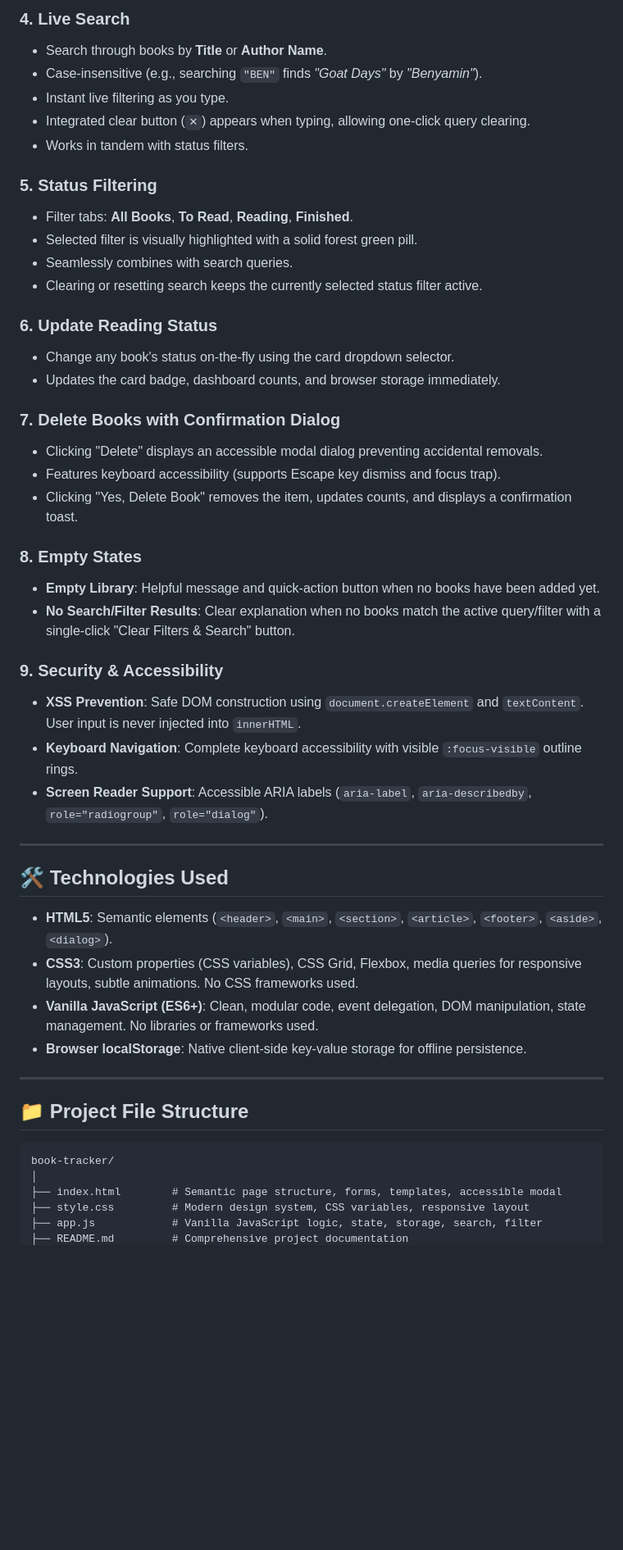
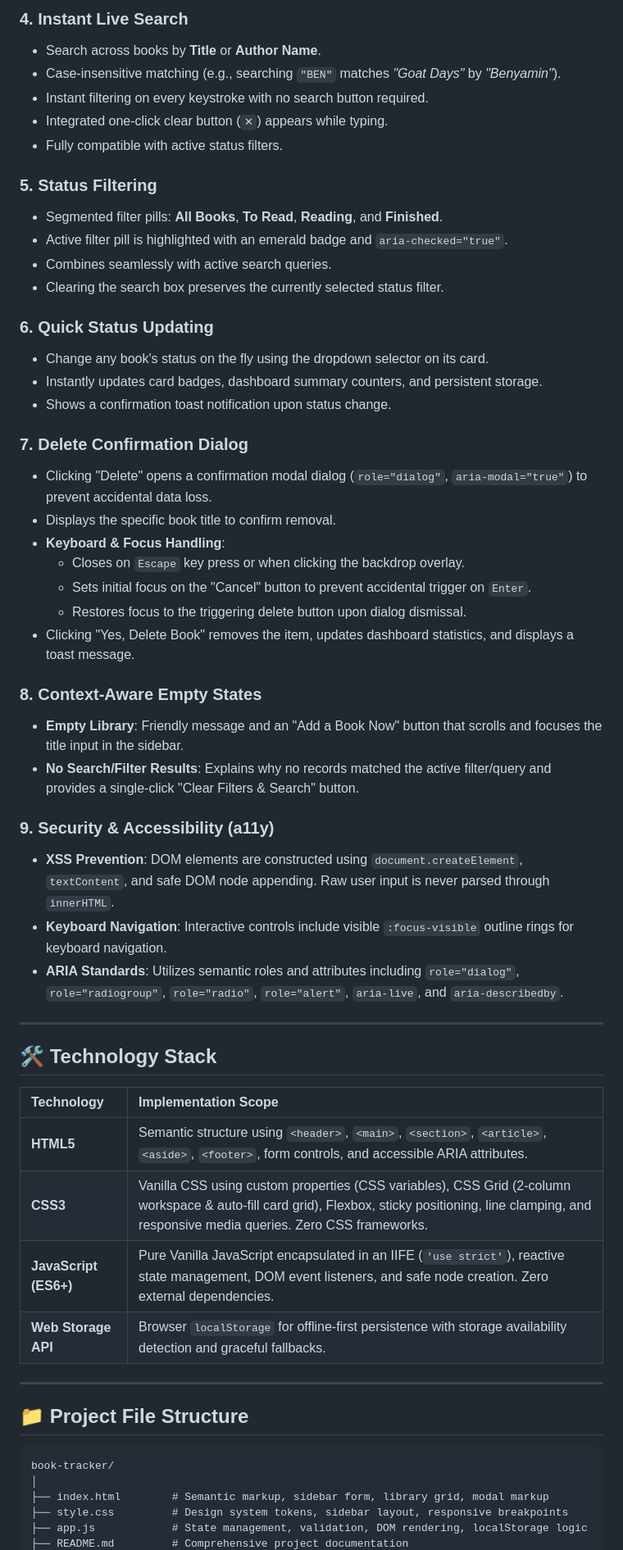
Before and after one commit to riyaboban26/book-tracker, a Markdown page: README.md, the part around one of its changes. Shown at 82% size. Drawn GitHub-style; blank space fills up the shorter version.

Commit message:
docs: update README with sidebar layout, title limits, and accurate technical details

````diff
--- a/README.md
+++ b/README.md
@@ -45,43 +55,50 @@ Dynamic summary cards display real-time counters:
 
-### 4. Live Search
-- Search through books by **Title** or **Author Name**.
-- Case-insensitive (e.g., searching `"BEN"` finds *"Goat Days"* by *"Benyamin"*).
-- Instant live filtering as you type.
-- Integrated clear button (`✕`) appears when typing, allowing one-click query clearing.
-- Works in tandem with status filters.
+### 4. Instant Live Search
+- Search across books by **Title** or **Author Name**.
+- Case-insensitive matching (e.g., searching `"BEN"` matches *"Goat Days"* by *"Benyamin"*).
+- Instant filtering on every keystroke with no search button required.
+- Integrated one-click clear button (`✕`) appears while typing.
+- Fully compatible with active status filters.
 
 ### 5. Status Filtering
-- Filter tabs: **All Books**, **To Read**, **Reading**, **Finished**.
-- Selected filter is visually highlighted with a solid forest green pill.
-- Seamlessly combines with search queries.
-- Clearing or resetting search keeps the currently selected status filter active.
+- Segmented filter pills: **All Books**, **To Read**, **Reading**, and **Finished**.
+- Active filter pill is highlighted with an emerald badge and `aria-checked="true"`.
+- Combines seamlessly with active search queries.
+- Clearing the search box preserves the currently selected status filter.
 
-### 6. Update Reading Status
-- Change any book's status on-the-fly using the card dropdown selector.
-- Updates the card badge, dashboard counts, and browser storage immediately.
+### 6. Quick Status Updating
+- Change any book's status on the fly using the dropdown selector on its card.
+- Instantly updates card badges, dashboard summary counters, and persistent storage.
+- Shows a confirmation toast notification upon status change.
 
-### 7. Delete Books with Confirmation Dialog
-- Clicking "Delete" displays an accessible modal dialog preventing accidental removals.
-- Features keyboard accessibility (supports Escape key dismiss and focus trap).
-- Clicking "Yes, Delete Book" removes the item, updates counts, and displays a confirmation toast.
+### 7. Delete Confirmation Dialog
+- Clicking "Delete" opens a confirmation modal dialog (`role="dialog"`, `aria-modal="true"`) to prevent accidental data loss.
+- Displays the specific book title to confirm removal.
+- **Keyboard & Focus Handling**:
+  - Closes on `Escape` key press or when clicking the backdrop overlay.
+  - Sets initial focus on the "Cancel" button to prevent accidental trigger on `Enter`.
+  - Restores focus to the triggering delete button upon dialog dismissal.
+- Clicking "Yes, Delete Book" removes the item, updates dashboard statistics, and displays a toast message.
 
-### 8. Empty States
-- **Empty Library**: Helpful message and quick-action button when no books have been added yet.
-- **No Search/Filter Results**: Clear explanation when no books match the active query/filter with a single-click "Clear Filters & Search" button.
+### 8. Context-Aware Empty States
+- **Empty Library**: Friendly message and an "Add a Book Now" button that scrolls and focuses the title input in the sidebar.
+- **No Search/Filter Results**: Explains why no records matched the active filter/query and provides a single-click "Clear Filters & Search" button.
 
-### 9. Security & Accessibility
-- **XSS Prevention**: Safe DOM construction using `document.createElement` and `textContent`. User input is never injected into `innerHTML`.
-- **Keyboard Navigation**: Complete keyboard accessibility with visible `:focus-visible` outline rings.
-- **Screen Reader Support**: Accessible ARIA labels (`aria-label`, `aria-describedby`, `role="radiogroup"`, `role="dialog"`).
+### 9. Security & Accessibility (a11y)
+- **XSS Prevention**: DOM elements are constructed using `document.createElement`, `textContent`, and safe DOM node appending. Raw user input is never parsed through `innerHTML`.
+- **Keyboard Navigation**: Interactive controls include visible `:focus-visible` outline rings for keyboard navigation.
+- **ARIA Standards**: Utilizes semantic roles and attributes including `role="dialog"`, `role="radiogroup"`, `role="radio"`, `role="alert"`, `aria-live`, and `aria-describedby`.
 
 ---
 
-## 🛠️ Technologies Used
+## 🛠️ Technology Stack
 
-- **HTML5**: Semantic elements (`<header>`, `<main>`, `<section>`, `<article>`, `<footer>`, `<aside>`, `<dialog>`).
-- **CSS3**: Custom properties (CSS variables), CSS Grid, Flexbox, media queries for responsive layouts, subtle animations. No CSS frameworks used.
-- **Vanilla JavaScript (ES6+)**: Clean, modular code, event delegation, DOM manipulation, state management. No libraries or frameworks used.
-- **Browser localStorage**: Native client-side key-value storage for offline persistence.
+| Technology | Implementation Scope |
+| :--- | :--- |
+| **HTML5** | Semantic structure using `<header>`, `<main>`, `<section>`, `<article>`, `<aside>`, `<footer>`, form controls, and accessible ARIA attributes. |
+| **CSS3** | Vanilla CSS using custom properties (CSS variables), CSS Grid (2-column workspace & auto-fill card grid), Flexbox, sticky positioning, line clamping, and responsive media queries. Zero CSS frameworks. |
+| **JavaScript (ES6+)** | Pure Vanilla JavaScript encapsulated in an IIFE (`'use strict'`), reactive state management, DOM event listeners, and safe node creation. Zero external dependencies. |
+| **Web Storage API** | Browser `localStorage` for offline-first persistence with storage availability detection and graceful fallbacks. |
 
 ---
 
@@ -90,7 +107,7 @@ Dynamic summary cards display real-time counters:
 ```text
 book-tracker/
 │
-├── index.html        # Semantic page structure, forms, templates, accessible modal
-├── style.css         # Modern design system, CSS variables, responsive layout
-├── app.js            # Vanilla JavaScript logic, state, storage, search, filter
+├── index.html        # Semantic markup, sidebar form, library grid, modal markup
+├── style.css         # Design system tokens, sidebar layout, responsive breakpoints
+├── app.js            # State management, validation, DOM rendering, localStorage logic
 ├── README.md         # Comprehensive project documentation
````
Also changed, not shown: other parts of README.md (+96 -79 lines).
